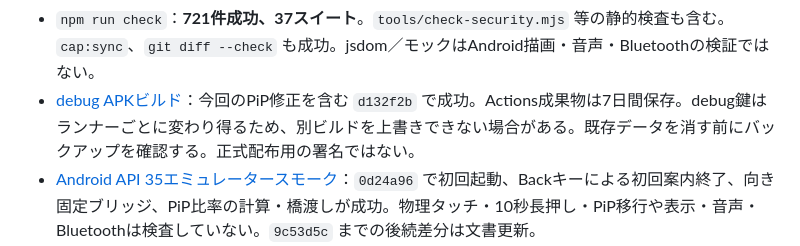
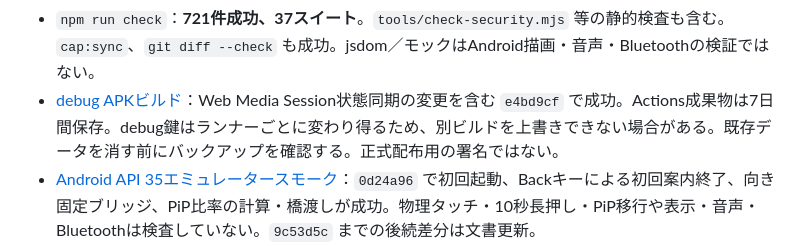
Before and after one commit to TonbokiriRaikiriMuramasa-Taikoubou/trk-apk, a Markdown page: docs/HANDOFF.md, the part around the change. GitHub-like rendering.

Commit message:
Record media session debug build
Co-authored-by: arena-agent <297053741+arena-agent@users.noreply.github.com>

```diff
--- a/docs/HANDOFF.md
+++ b/docs/HANDOFF.md
@@ -55,7 +55,7 @@ cd android && ./gradlew assembleDebug
 `android/` は生成済みなので `cap:add:android` は再実行しない。`cap:sync` はGit管理外の `mobile-web/` と `android/app/src/main/assets/public/` を再生成。`assets/vendor/` は固定依存物で内部の `dist/`・`build/` も必要。変更時は `tools/vendor-lock.json` と `npm run check:vendor:npm` を確認。
 
 - `npm run check`：**721件成功、37スイート**。`tools/check-security.mjs` 等の静的検査も含む。`cap:sync`、`git diff --check` も成功。jsdom／モックはAndroid描画・音声・Bluetoothの検証ではない。
-- [debug APKビルド](https://github.com/TonbokiriRaikiriMuramasa-Taikoubou/trk-apk/actions/runs/40756677164)：今回のPiP修正を含む `d132f2b` で成功。Actions成果物は7日間保存。debug鍵はランナーごとに変わり得るため、別ビルドを上書きできない場合がある。既存データを消す前にバックアップを確認する。正式配布用の署名ではない。
+- [debug APKビルド](https://github.com/TonbokiriRaikiriMuramasa-Taikoubou/trk-apk/actions/runs/40762611122)：Web Media Session状態同期の変更を含む `e4bd9cf` で成功。Actions成果物は7日間保存。debug鍵はランナーごとに変わり得るため、別ビルドを上書きできない場合がある。既存データを消す前にバックアップを確認する。正式配布用の署名ではない。
 - [Android API 35エミュレータースモーク](https://github.com/TonbokiriRaikiriMuramasa-Taikoubou/trk-apk/actions/runs/40750871895)：`0d24a96` で初回起動、Backキーによる初回案内終了、向き固定ブリッジ、PiP比率の計算・橋渡しが成功。物理タッチ・10秒長押し・PiP移行や表示・音声・Bluetoothは検査していない。`9c53d5c` までの後続差分は文書更新。
 - [追加のAPI 35エミュレーター検査](https://github.com/TonbokiriRaikiriMuramasa-Taikoubou/trk-apk/actions/runs/40755872214)（`2db4f58`）で、PiPへの明示的なネイティブ移行、ActivityのPiP状態、WebViewへの開始通知を確認。PiP非対応・無効の場合はスキップし、テスト結果の欠落はCIエラーにする。以前の実行では[instrumentationが切断](https://github.com/TonbokiriRaikiriMuramasa-Taikoubou/trk-apk/actions/runs/40754911823)され、[次の実行](https://github.com/TonbokiriRaikiriMuramasa-Taikoubou/trk-apk/actions/runs/40755698374)もエミュレーター準備段階で失敗した。原因は未特定で、以後の実行でも再発を確認する。成功した後続実行も自動PiP、動画・音声再生、復帰／終了時の通知順序や物理端末を検証しない。
 - **Android実機試験は未実施。** 機種・OS・APKコミットを記録し、[チェック表](ANDROID-DEVICE-CHECKS.md)で検証する。JS・エミュレーター・ビルド成功を実機合格に置き換えない。
```
